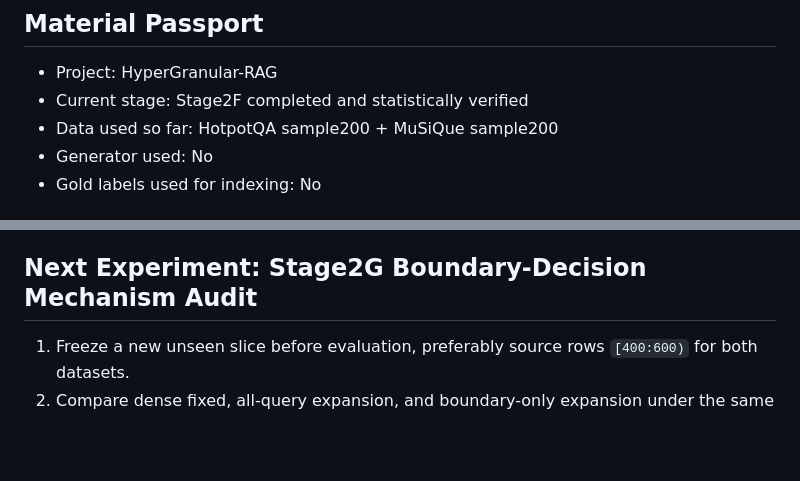
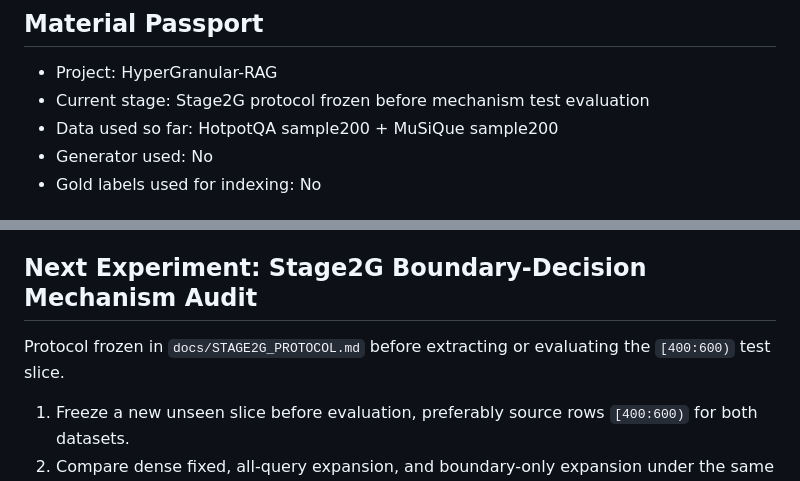
Before and after one commit to lljjcc426/HyperGranular-RAG, a Markdown page: docs/ROADMAP.md, 2 parts joined by grey strips. Rendered like a GitHub page; blank space fills up the shorter version.

Commit message:
Freeze Stage2G boundary mechanism protocol

```diff
--- a/docs/ROADMAP.md
+++ b/docs/ROADMAP.md
@@ -3,7 +3,7 @@
 ## Material Passport
 
 - Project: HyperGranular-RAG
-- Current stage: Stage2F completed and statistically verified
+- Current stage: Stage2G protocol frozen before mechanism test evaluation
 - Data used so far: HotpotQA sample200 + MuSiQue sample200
 - Generator used: No
 - Gold labels used for indexing: No
@@ -105,6 +105,8 @@ Protocol frozen in `docs/STAGE2F_PROTOCOL.md` before reading Stage2F test metric
 
 ## Next Experiment: Stage2G Boundary-Decision Mechanism Audit
 
+Protocol frozen in `docs/STAGE2G_PROTOCOL.md` before extracting or evaluating the `[400:600)` test slice.
+
 1. Freeze a new unseen slice before evaluation, preferably source rows `[400:600)` for both datasets.
 2. Compare dense fixed, all-query expansion, and boundary-only expansion under the same frozen q25 score floor and insertion budget.
 3. Primary mechanism endpoint: whether boundary-only triggering lowers false insert relative to all-query expansion without reducing CR@20.
```
Also changed, not shown: docs/STAGE2G_PROTOCOL.md (added, +107 -0 lines).
